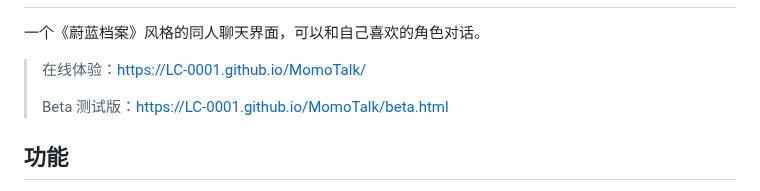
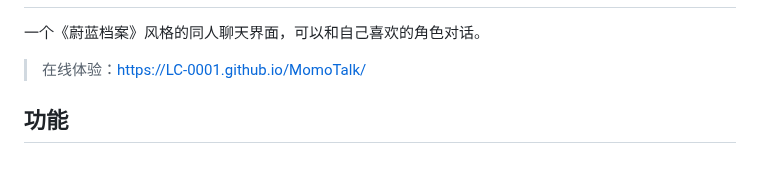
Before and after one commit to LC-0001/MomoTalk, a Markdown page: README.md, the part around the change. Rendered like a GitHub page; blank space fills up the shorter version.

Commit message:
更新 README.md

```diff
--- a/README.md
+++ b/README.md
@@ -5,8 +5,6 @@
 一个《蔚蓝档案》风格的同人聊天界面，可以和自己喜欢的角色对话。
 
 > 在线体验：[https://LC-0001.github.io/MomoTalk/](https://LC-0001.github.io/MomoTalk/)
->
-> Beta 测试版：[https://LC-0001.github.io/MomoTalk/beta.html](https://LC-0001.github.io/MomoTalk/beta.html)
 
 <!-- 建议在此处放一张聊天界面截图（或毛玻璃效果的 GIF），README 观感会好很多 -->
 
```
